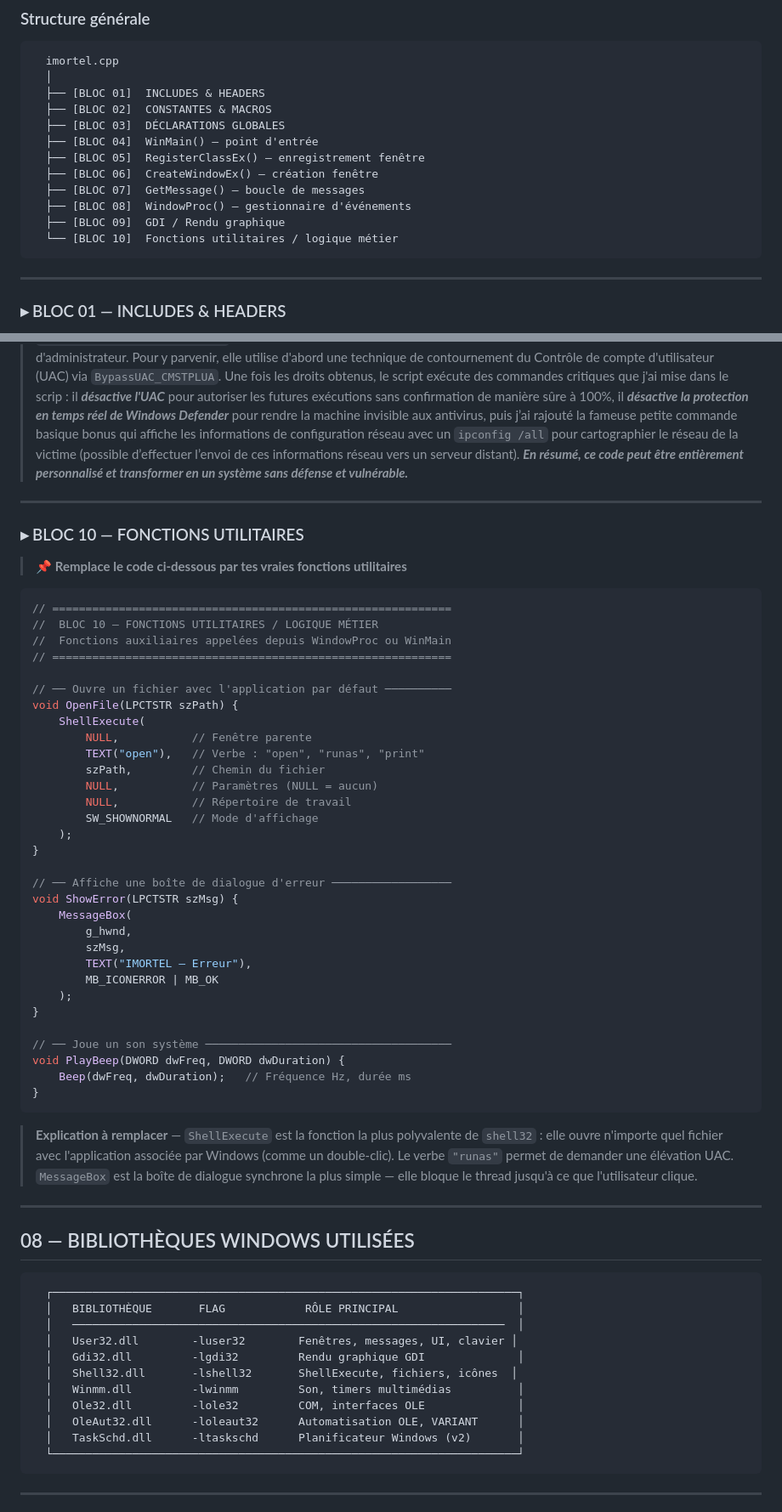
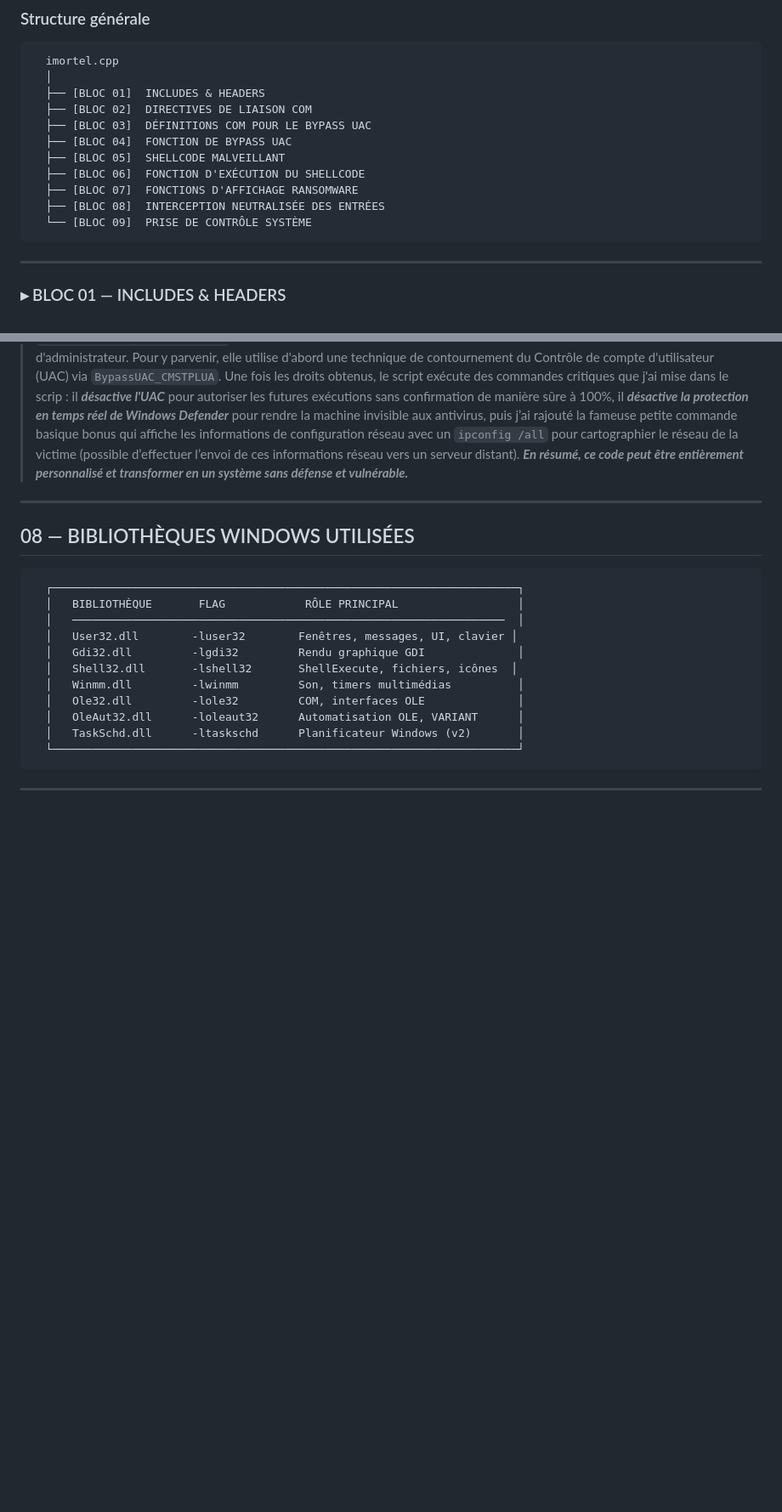
Before and after one commit to imortel-cyber/IMORTEL---Shadowvorcs, a Markdown page: README.md, 2 parts joined by grey strips. Shown at 85% size. Rendered like a GitHub page; blank space fills up the shorter version.

````diff
--- a/README.md
+++ b/README.md
@@ -371,15 +371,14 @@ g++ imortel.cpp -o imortel.exe -luser32 -lgdi32 -lshell32 -lwinmm -lole32 -lolea
   imortel.cpp
   │
   ├── [BLOC 01]  INCLUDES & HEADERS
-  ├── [BLOC 02]  CONSTANTES & MACROS
-  ├── [BLOC 03]  DÉCLARATIONS GLOBALES
-  ├── [BLOC 04]  WinMain() — point d'entrée
-  ├── [BLOC 05]  RegisterClassEx() — enregistrement fenêtre
-  ├── [BLOC 06]  CreateWindowEx() — création fenêtre
-  ├── [BLOC 07]  GetMessage() — boucle de messages
-  ├── [BLOC 08]  WindowProc() — gestionnaire d'événements
-  ├── [BLOC 09]  GDI / Rendu graphique
-  └── [BLOC 10]  Fonctions utilitaires / logique métier
+  ├── [BLOC 02]  DIRECTIVES DE LIAISON COM
+  ├── [BLOC 03]  DÉFINITIONS COM POUR LE BYPASS UAC
+  ├── [BLOC 04]  FONCTION DE BYPASS UAC
+  ├── [BLOC 05]  SHELLCODE MALVEILLANT
+  ├── [BLOC 06]  FONCTION D'EXÉCUTION DU SHELLCODE
+  ├── [BLOC 07]  FONCTIONS D'AFFICHAGE RANSOMWARE
+  ├── [BLOC 08]  INTERCEPTION NEUTRALISÉE DES ENTRÉES
+  └── [BLOC 09]  PRISE DE CONTRÔLE SYSTÈME
 ```
 
 ---
@@ -692,48 +691,6 @@ void openPowerShellWithCommands() {
 
 ---
 
-### ▸ BLOC 10 — FONCTIONS UTILITAIRES
-
-> 📌 **Remplace le code ci-dessous par tes vraies fonctions utilitaires**
-
-```cpp
-// ============================================================
-//  BLOC 10 — FONCTIONS UTILITAIRES / LOGIQUE MÉTIER
-//  Fonctions auxiliaires appelées depuis WindowProc ou WinMain
-// ============================================================
-
-// ── Ouvre un fichier avec l'application par défaut ──────────
-void OpenFile(LPCTSTR szPath) {
-    ShellExecute(
-        NULL,           // Fenêtre parente
-        TEXT("open"),   // Verbe : "open", "runas", "print"
-        szPath,         // Chemin du fichier
-        NULL,           // Paramètres (NULL = aucun)
-        NULL,           // Répertoire de travail
-        SW_SHOWNORMAL   // Mode d'affichage
-    );
-}
-
-// ── Affiche une boîte de dialogue d'erreur ──────────────────
-void ShowError(LPCTSTR szMsg) {
-    MessageBox(
-        g_hwnd,
-        szMsg,
-        TEXT("IMORTEL — Erreur"),
-        MB_ICONERROR | MB_OK
-    );
-}
-
-// ── Joue un son système ─────────────────────────────────────
-void PlayBeep(DWORD dwFreq, DWORD dwDuration) {
-    Beep(dwFreq, dwDuration);   // Fréquence Hz, durée ms
-}
-```
-
-> **Explication à remplacer** — `ShellExecute` est la fonction la plus polyvalente de `shell32` : elle ouvre n'importe quel fichier avec l'application associée par Windows (comme un double-clic). Le verbe `"runas"` permet de demander une élévation UAC. `MessageBox` est la boîte de dialogue synchrone la plus simple — elle bloque le thread jusqu'à ce que l'utilisateur clique.
-
----
-
 ## 08 — BIBLIOTHÈQUES WINDOWS UTILISÉES
 
 ```
````
Also changed, not shown: other parts of README.md (+1 -1 lines).
